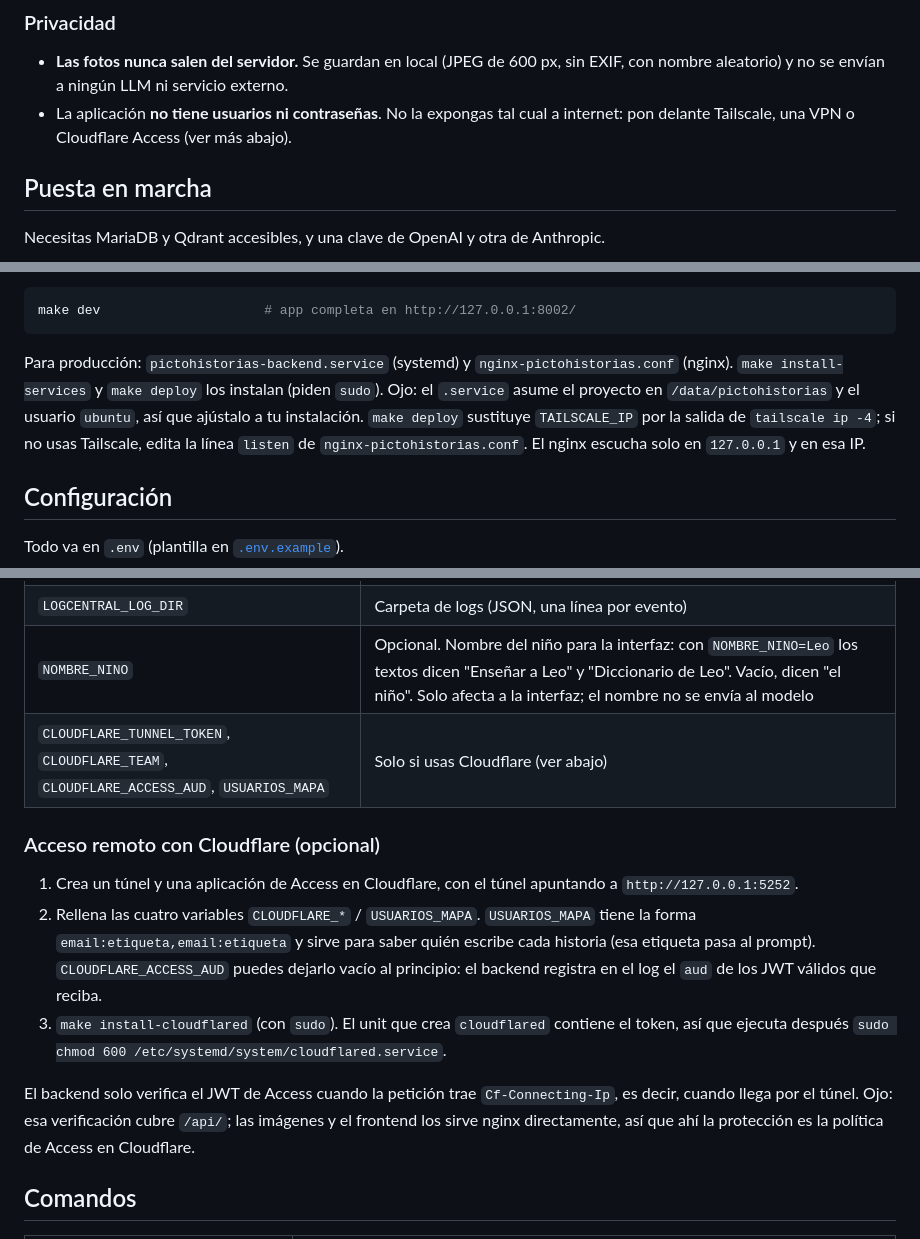
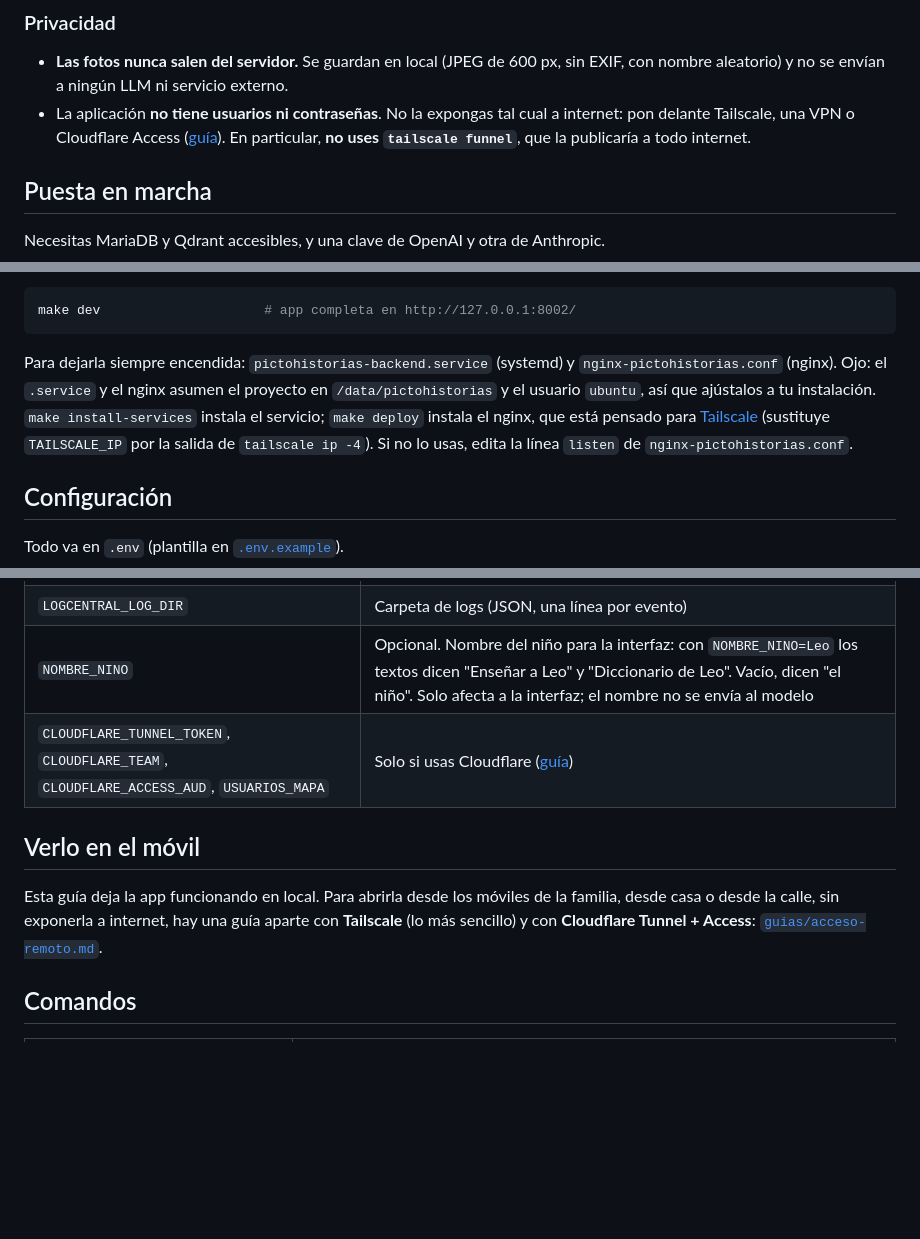
Before and after one commit to Zell0ss/pictohistorias, a Markdown page: README.md, 3 parts joined by grey strips. Rendered like a GitHub page; blank space fills up the shorter version.

````diff
--- a/README.md
+++ b/README.md
@@ -62,7 +94,7 @@ El coste es bajo: indexar el catálogo completo (~13.800 pictogramas) son textos
 ### Privacidad
 
 - **Las fotos nunca salen del servidor.** Se guardan en local (JPEG de 600 px, sin EXIF, con nombre aleatorio) y no se envían a ningún LLM ni servicio externo.
-- La aplicación **no tiene usuarios ni contraseñas**. No la expongas tal cual a internet: pon delante Tailscale, una VPN o Cloudflare Access (ver más abajo).
+- La aplicación **no tiene usuarios ni contraseñas**. No la expongas tal cual a internet: pon delante Tailscale, una VPN o Cloudflare Access ([guía](guias/acceso-remoto.md)). En particular, **no uses `tailscale funnel`**, que la publicaría a todo internet.
 
 ## Puesta en marcha
 
@@ -97,7 +129,7 @@ make buscar q="coche"        # comprueba que la búsqueda devuelve algo razonabl
 make dev                     # app completa en http://127.0.0.1:8002/
 ```
 
-Para producción: `pictohistorias-backend.service` (systemd) y `nginx-pictohistorias.conf` (nginx). `make install-services` y `make deploy` los instalan (piden `sudo`). Ojo: el `.service` asume el proyecto en `/data/pictohistorias` y el usuario `ubuntu`, así que ajústalo a tu instalación. `make deploy` sustituye `TAILSCALE_IP` por la salida de `tailscale ip -4`; si no usas Tailscale, edita la línea `listen` de `nginx-pictohistorias.conf`. El nginx escucha solo en `127.0.0.1` y en esa IP.
+Para dejarla siempre encendida: `pictohistorias-backend.service` (systemd) y `nginx-pictohistorias.conf` (nginx). Ojo: el `.service` y el nginx asumen el proyecto en `/data/pictohistorias` y el usuario `ubuntu`, así que ajústalos a tu instalación. `make install-services` instala el servicio; `make deploy` instala el nginx, que está pensado para [Tailscale](guias/acceso-remoto.md) (sustituye `TAILSCALE_IP` por la salida de `tailscale ip -4`). Si no lo usas, edita la línea `listen` de `nginx-pictohistorias.conf`.
 
 ## Configuración
 
@@ -112,15 +144,11 @@ Todo va en `.env` (plantilla en [`.env.example`](.env.example)).
 | `ARASAAC_LOCALE`, `ARASAAC_API_BASE`, `ARASAAC_STATIC_BASE` | Catálogo ARASAAC |
 | `LOGCENTRAL_LOG_DIR` | Carpeta de logs (JSON, una línea por evento) |
 | `NOMBRE_NINO` | Opcional. Nombre del niño para la interfaz: con `NOMBRE_NINO=Leo` los textos dicen "Enseñar a Leo" y "Diccionario de Leo". Vacío, dicen "el niño". Solo afecta a la interfaz; el nombre no se envía al modelo |
-| `CLOUDFLARE_TUNNEL_TOKEN`, `CLOUDFLARE_TEAM`, `CLOUDFLARE_ACCESS_AUD`, `USUARIOS_MAPA` | Solo si usas Cloudflare (ver abajo) |
+| `CLOUDFLARE_TUNNEL_TOKEN`, `CLOUDFLARE_TEAM`, `CLOUDFLARE_ACCESS_AUD`, `USUARIOS_MAPA` | Solo si usas Cloudflare ([guía](guias/acceso-remoto.md#con-cloudflare-tunnel--access)) |
 
-### Acceso remoto con Cloudflare (opcional)
+## Verlo en el móvil
 
-1. Crea un túnel y una aplicación de Access en Cloudflare, con el túnel apuntando a `http://127.0.0.1:5252`.
-2. Rellena las cuatro variables `CLOUDFLARE_*` / `USUARIOS_MAPA`. `USUARIOS_MAPA` tiene la forma `email:etiqueta,email:etiqueta` y sirve para saber quién escribe cada historia (esa etiqueta pasa al prompt). `CLOUDFLARE_ACCESS_AUD` puedes dejarlo vacío al principio: el backend registra en el log el `aud` de los JWT válidos que reciba.
-3. `make install-cloudflared` (con `sudo`). El unit que crea `cloudflared` contiene el token, así que ejecuta después `sudo chmod 600 /etc/systemd/system/cloudflared.service`.
-
-El backend solo verifica el JWT de Access cuando la petición trae `Cf-Connecting-Ip`, es decir, cuando llega por el túnel. Ojo: esa verificación cubre `/api/`; las imágenes y el frontend los sirve nginx directamente, así que ahí la protección es la política de Access en Cloudflare.
+Esta guía deja la app funcionando en local. Para abrirla desde los móviles de la familia, desde casa o desde la calle, sin exponerla a internet, hay una guía aparte con **Tailscale** (lo más sencillo) y con **Cloudflare Tunnel + Access**: [`guias/acceso-remoto.md`](guias/acceso-remoto.md).
 
 ## Comandos
 
````
Also changed, not shown: other parts of README.md (+32 -0 lines).
